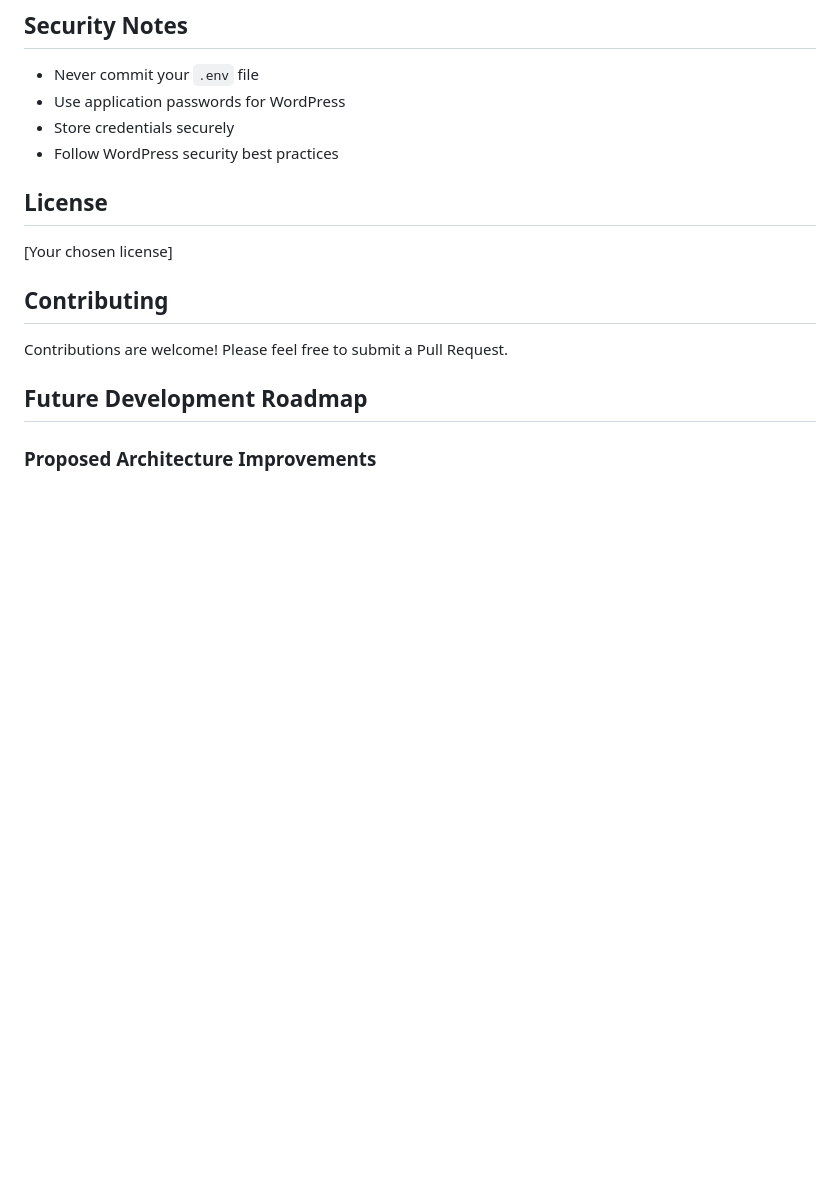
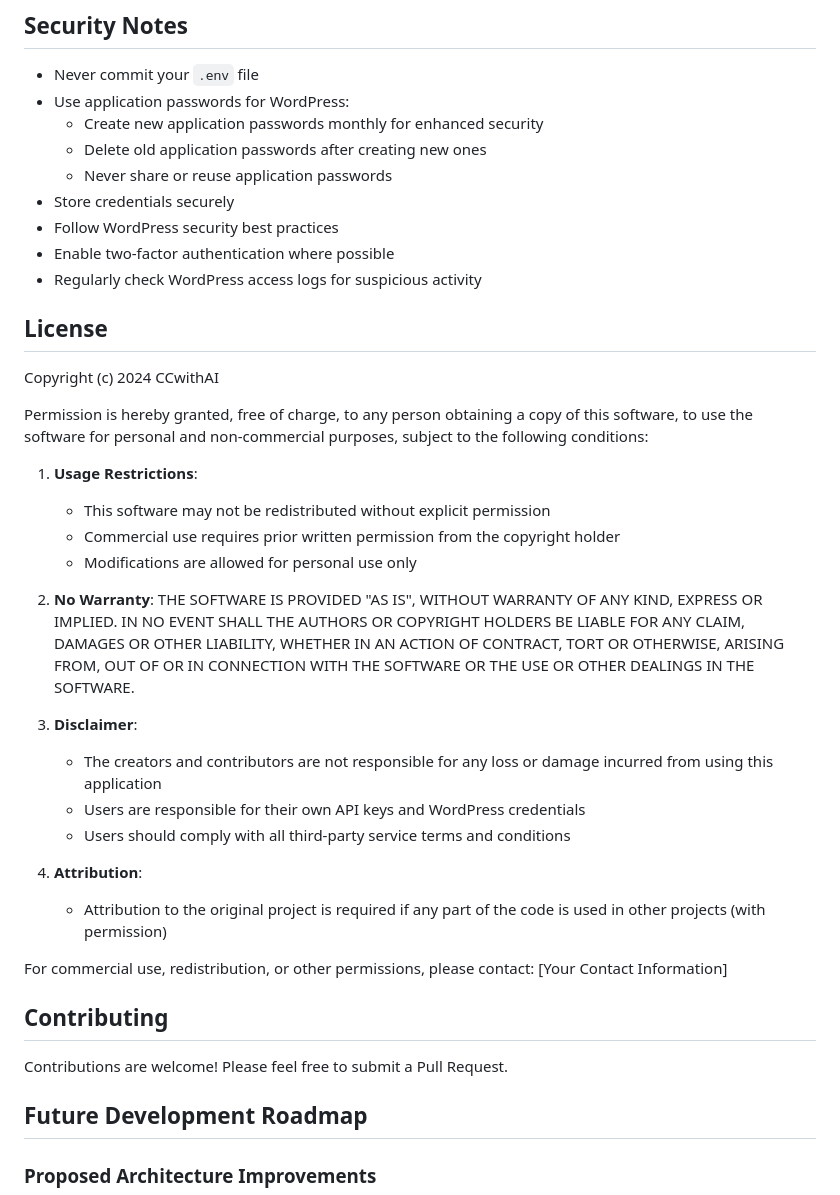
Before and after one commit to CCwithAi/Transcript-to-WP, a Markdown page: README.md, the part around the change. GitHub-like rendering; blank space fills up the shorter version.

Commit message:
docs: update license and security recommendations

```diff
--- a/README.md
+++ b/README.md
@@ -116,13 +116,46 @@ Transcript-to-WP/
 ## Security Notes
 
 - Never commit your `.env` file
-- Use application passwords for WordPress
+- Use application passwords for WordPress:
+  - Create new application passwords monthly for enhanced security
+  - Delete old application passwords after creating new ones
+  - Never share or reuse application passwords
 - Store credentials securely
 - Follow WordPress security best practices
+- Enable two-factor authentication where possible
+- Regularly check WordPress access logs for suspicious activity
 
 ## License
 
-[Your chosen license]
+Copyright (c) 2024 CCwithAI
+
+Permission is hereby granted, free of charge, to any person obtaining a copy
+of this software, to use the software for personal and non-commercial purposes,
+subject to the following conditions:
+
+1. **Usage Restrictions**:
+   - This software may not be redistributed without explicit permission
+   - Commercial use requires prior written permission from the copyright holder
+   - Modifications are allowed for personal use only
+
+2. **No Warranty**:
+   THE SOFTWARE IS PROVIDED "AS IS", WITHOUT WARRANTY OF ANY KIND, EXPRESS OR
+   IMPLIED. IN NO EVENT SHALL THE AUTHORS OR COPYRIGHT HOLDERS BE LIABLE FOR ANY
+   CLAIM, DAMAGES OR OTHER LIABILITY, WHETHER IN AN ACTION OF CONTRACT, TORT OR
+   OTHERWISE, ARISING FROM, OUT OF OR IN CONNECTION WITH THE SOFTWARE OR THE USE
+   OR OTHER DEALINGS IN THE SOFTWARE.
+
+3. **Disclaimer**:
+   - The creators and contributors are not responsible for any loss or damage
+     incurred from using this application
+   - Users are responsible for their own API keys and WordPress credentials
+   - Users should comply with all third-party service terms and conditions
+
+4. **Attribution**:
+   - Attribution to the original project is required if any part of the code is used
+     in other projects (with permission)
+
+For commercial use, redistribution, or other permissions, please contact: [Your Contact Information]
 
 ## Contributing
 
```
